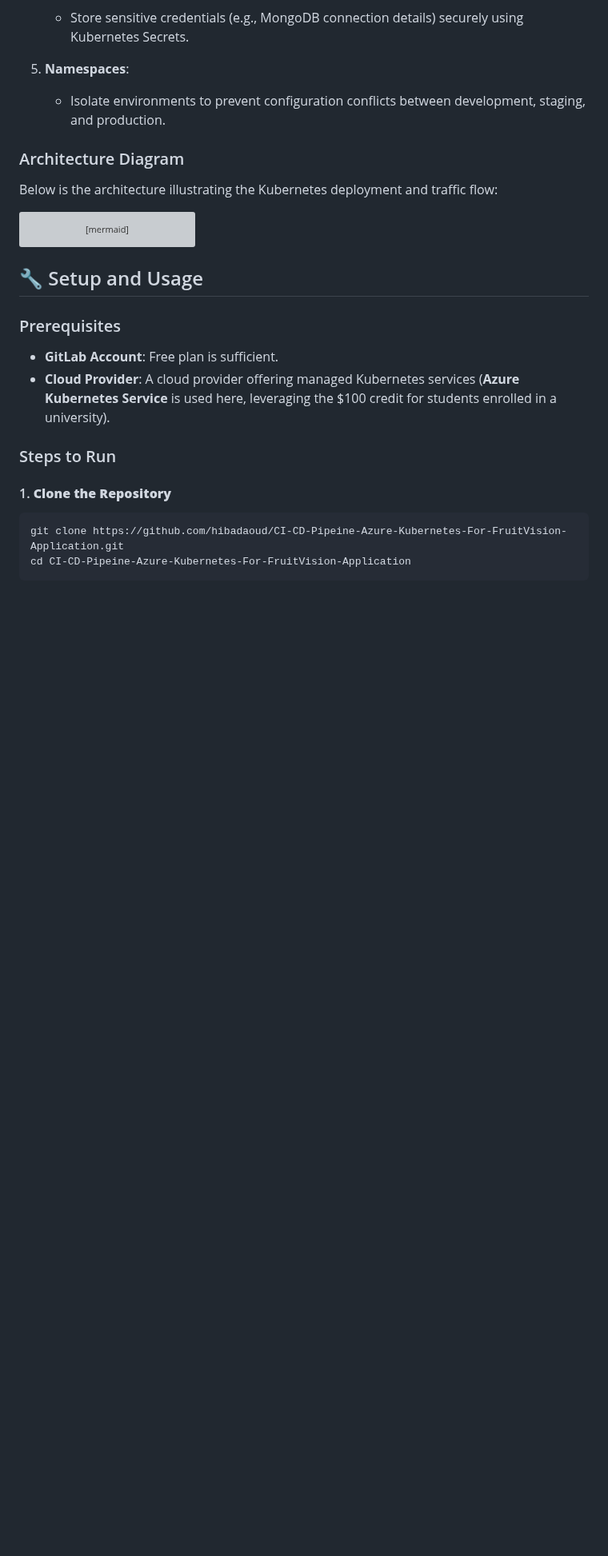
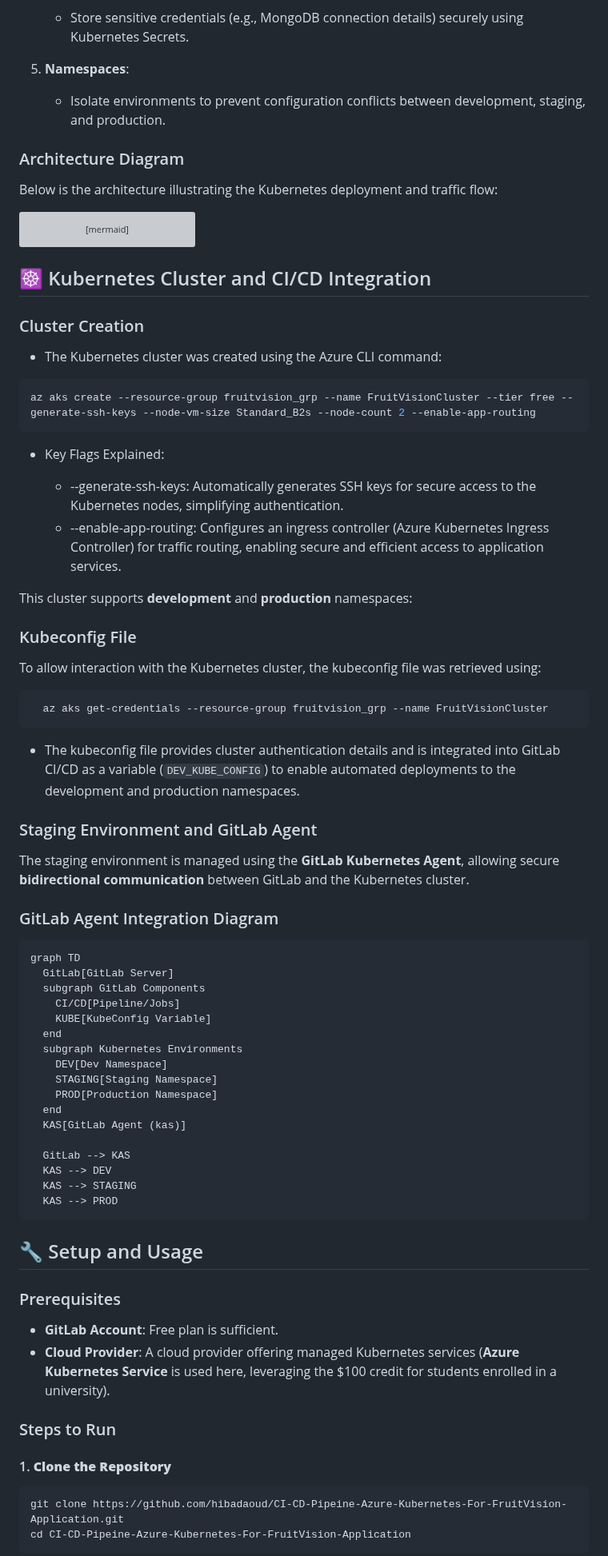
Before and after one commit to hibadaoud/CI-CD-Pipeine-Azure-Kubernetes-For-FruitVision-Application, a Markdown page: README.md, the part around the change. Shown at 80% size. Rendered like a GitHub page; blank space fills up the shorter version; grey boxes are pictures that could not be loaded.

````diff
--- a/README.md
+++ b/README.md
@@ -171,6 +171,50 @@ graph LR
 
 ```
 
+## ☸️ Kubernetes Cluster and CI/CD Integration
+
+### Cluster Creation
+- The Kubernetes cluster was created using the Azure CLI command:
+```bash
+az aks create --resource-group fruitvision_grp --name FruitVisionCluster --tier free --generate-ssh-keys --node-vm-size Standard_B2s --node-count 2 --enable-app-routing
+```
+- Key Flags Explained:
+
+  - --generate-ssh-keys: Automatically generates SSH keys for secure access to the Kubernetes nodes, simplifying authentication.
+  - --enable-app-routing: Configures an ingress controller (Azure Kubernetes Ingress Controller) for traffic routing, enabling secure and efficient access to application services.
+
+This cluster supports **development** and **production** namespaces:
+
+### Kubeconfig File
+To allow interaction with the Kubernetes cluster, the kubeconfig file was retrieved using:
+```
+  az aks get-credentials --resource-group fruitvision_grp --name FruitVisionCluster
+```
+- The kubeconfig file provides cluster authentication details and is integrated into GitLab CI/CD as a variable (`DEV_KUBE_CONFIG`) to enable automated deployments to the development and production namespaces.
+
+### Staging Environment and GitLab Agent
+The staging environment is managed using the **GitLab Kubernetes Agent**, allowing secure **bidirectional communication** between GitLab and the Kubernetes cluster.
+
+### GitLab Agent Integration Diagram
+```
+graph TD
+  GitLab[GitLab Server]
+  subgraph GitLab Components
+    CI/CD[Pipeline/Jobs]
+    KUBE[KubeConfig Variable]
+  end
+  subgraph Kubernetes Environments
+    DEV[Dev Namespace]
+    STAGING[Staging Namespace]
+    PROD[Production Namespace]
+  end
+  KAS[GitLab Agent (kas)]
+
+  GitLab --> KAS
+  KAS --> DEV
+  KAS --> STAGING
+  KAS --> PROD
+```
 ## 🔧 Setup and Usage
 
 ### Prerequisites
````
